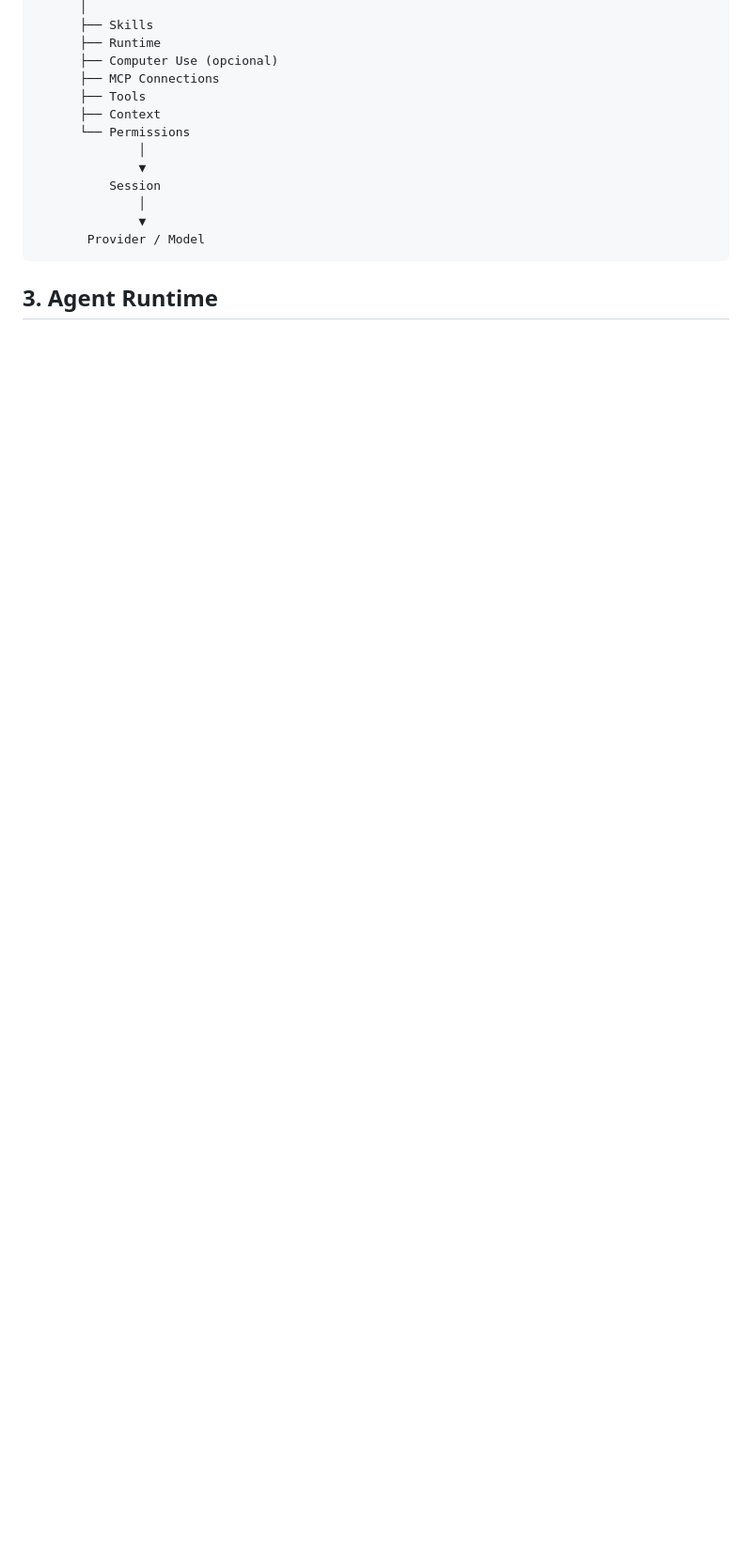
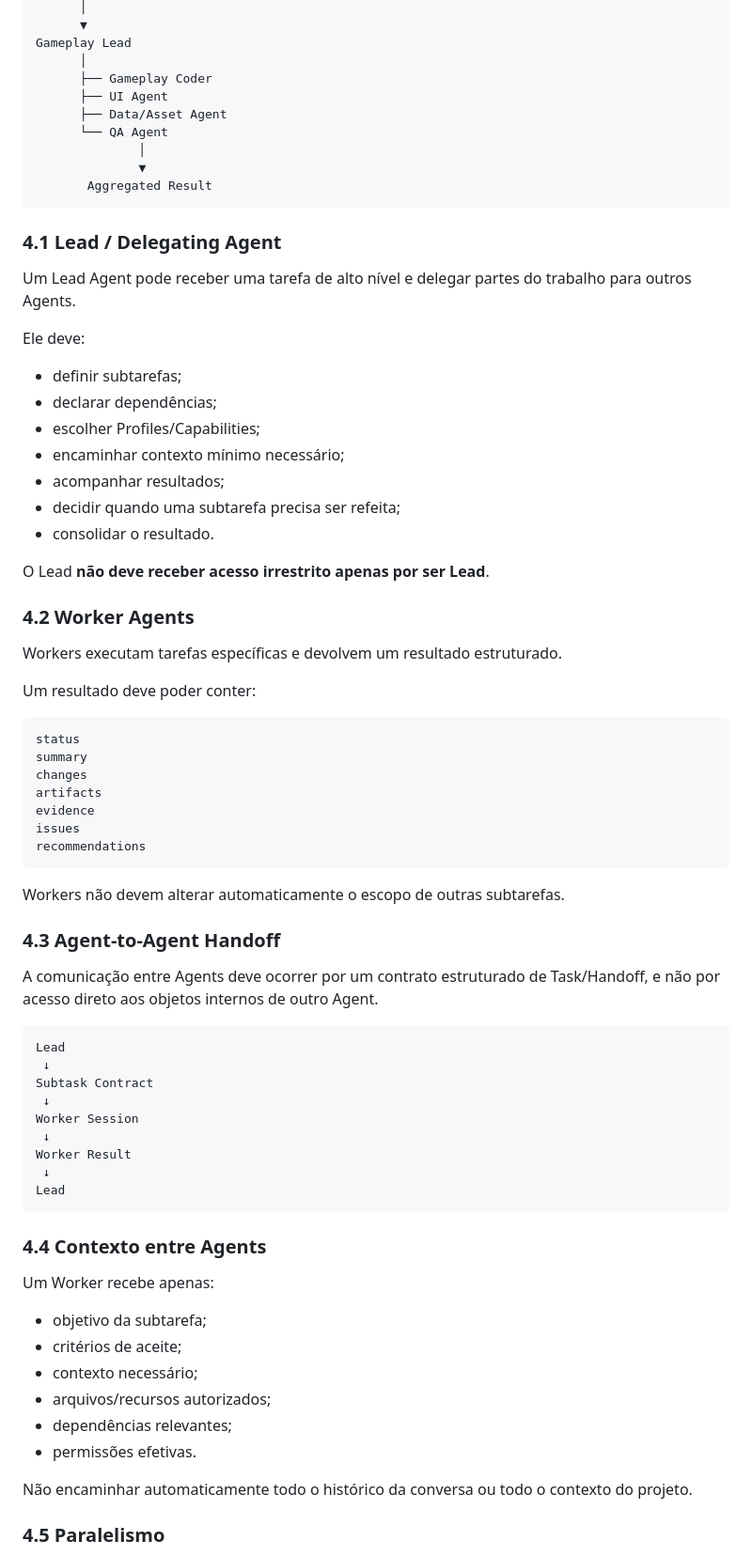
Before and after one commit to BloomRX/Lia-GameDev, a Markdown page: docs/AI-AGENTS-ARCHITECTURE.md, the part around one of its changes. Shown at 94% size. GitHub-like rendering; blank space fills up the shorter version.

Commit message:
docs: require multi-agent subagent architecture

````diff
--- a/docs/AI-AGENTS-ARCHITECTURE.md
+++ b/docs/AI-AGENTS-ARCHITECTURE.md
@@ -15,17 +77,78 @@ Agent Role/Profile
       │
-      ├── Skills
-      ├── Runtime
-      ├── Computer Use (opcional)
-      ├── MCP Connections
-      ├── Tools
-      ├── Context
-      └── Permissions
+      ▼
+Gameplay Lead
+      │
+      ├── Gameplay Coder
+      ├── UI Agent
+      ├── Data/Asset Agent
+      └── QA Agent
               │
               ▼
-          Session
-              │
-              ▼
-       Provider / Model
+       Aggregated Result
 ```
 
-## 3. Agent Runtime
+### 4.1 Lead / Delegating Agent
+
+Um Lead Agent pode receber uma tarefa de alto nível e delegar partes do trabalho para outros Agents.
+
+Ele deve:
+
+- definir subtarefas;
+- declarar dependências;
+- escolher Profiles/Capabilities;
+- encaminhar contexto mínimo necessário;
+- acompanhar resultados;
+- decidir quando uma subtarefa precisa ser refeita;
+- consolidar o resultado.
+
+O Lead **não deve receber acesso irrestrito apenas por ser Lead**.
+
+### 4.2 Worker Agents
+
+Workers executam tarefas específicas e devolvem um resultado estruturado.
+
+Um resultado deve poder conter:
+
+```text
+status
+summary
+changes
+artifacts
+evidence
+issues
+recommendations
+```
+
+Workers não devem alterar automaticamente o escopo de outras subtarefas.
+
+### 4.3 Agent-to-Agent Handoff
+
+A comunicação entre Agents deve ocorrer por um contrato estruturado de Task/Handoff, e não por acesso direto aos objetos internos de outro Agent.
+
+```text
+Lead
+ ↓
+Subtask Contract
+ ↓
+Worker Session
+ ↓
+Worker Result
+ ↓
+Lead
+```
+
+### 4.4 Contexto entre Agents
+
+Um Worker recebe apenas:
+
+- objetivo da subtarefa;
+- critérios de aceite;
+- contexto necessário;
+- arquivos/recursos autorizados;
+- dependências relevantes;
+- permissões efetivas.
+
+Não encaminhar automaticamente todo o histórico da conversa ou todo o contexto do projeto.
+
+### 4.5 Paralelismo
+
````
Also changed, not shown: other parts of docs/AI-AGENTS-ARCHITECTURE.md (+163 -105 lines).
